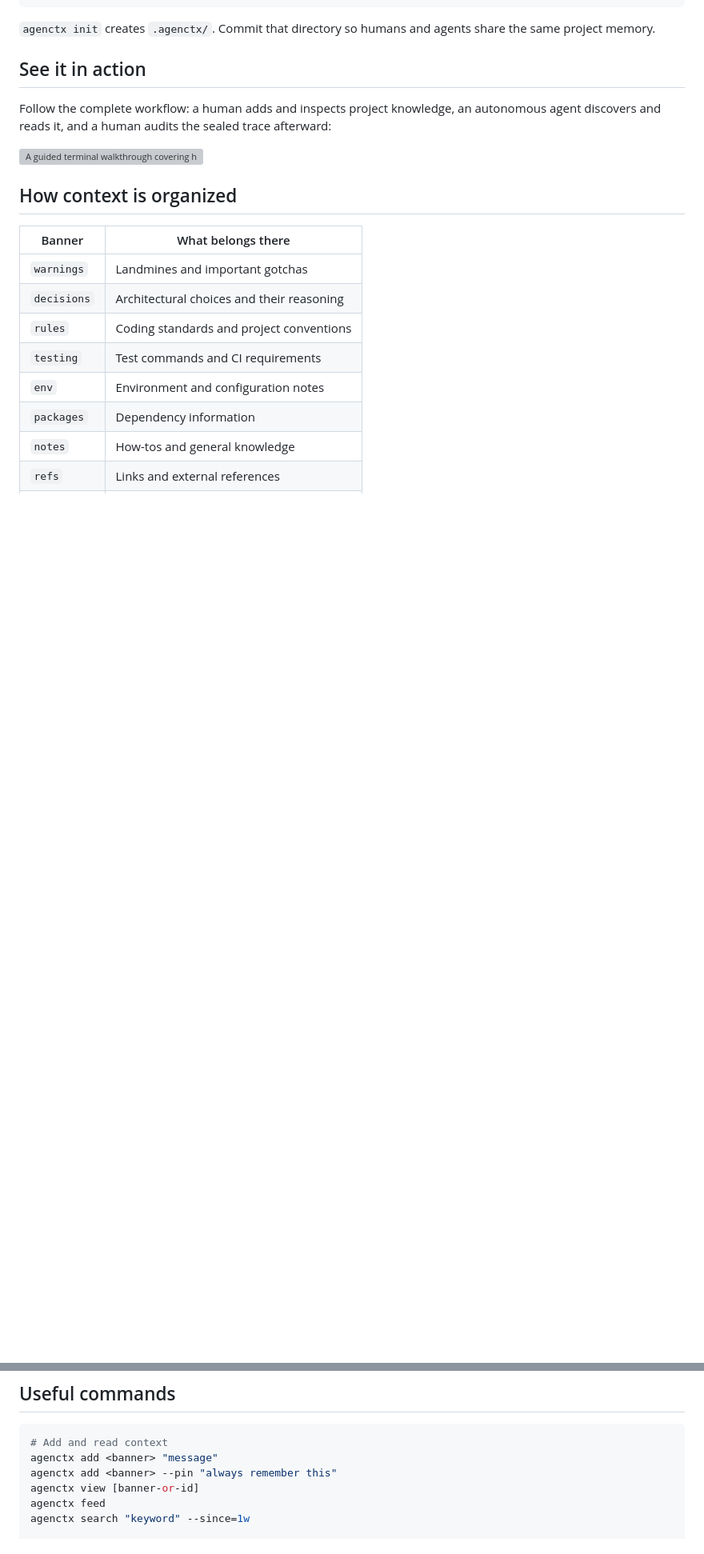
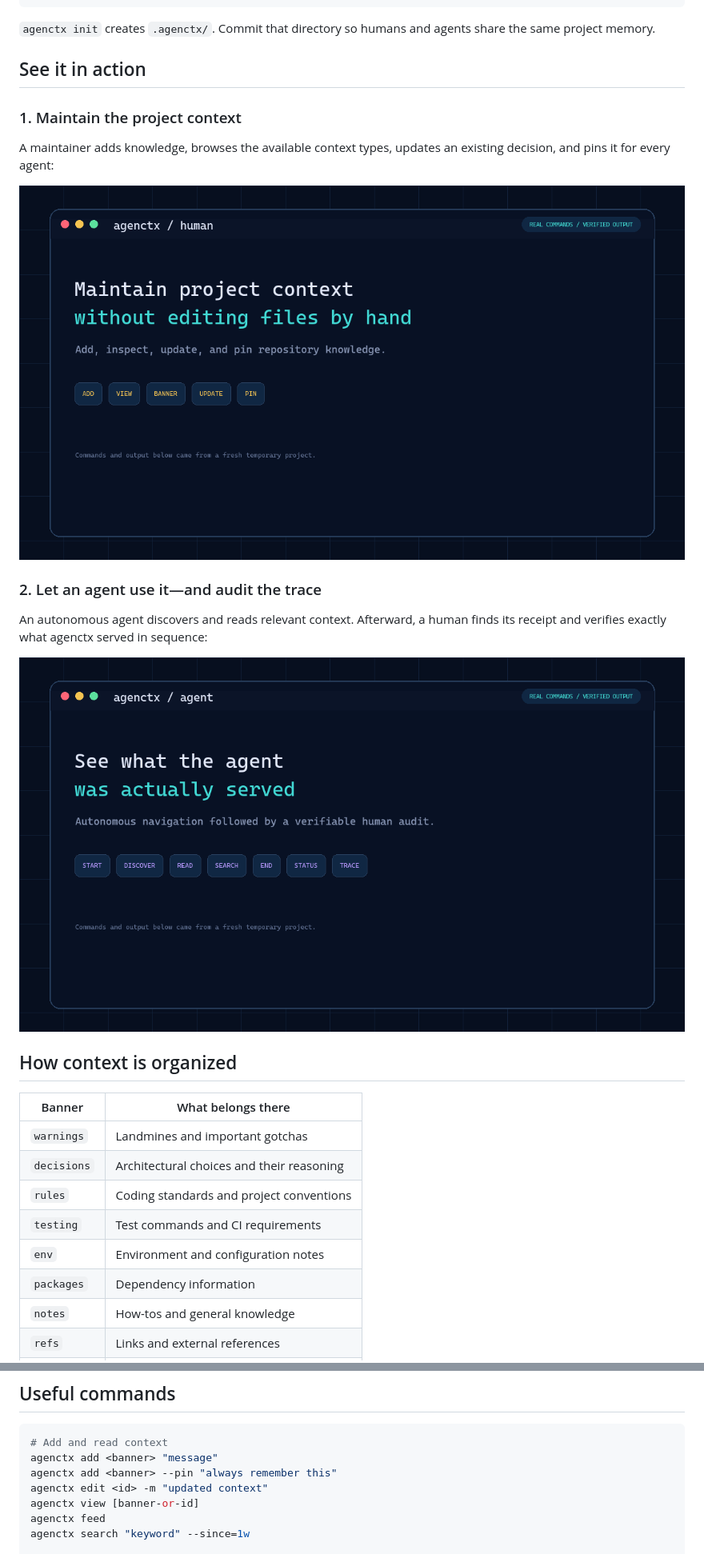
Before and after one commit to YMuskrat/agentctx, a Markdown page: README.md, 2 parts joined by grey strips. Shown: that part at 80% size. Drawn GitHub-style; pictures changed too: assets/agenctx-agent-demo.gif (added), assets/agenctx-human-demo.gif (added); blank space fills up the shorter version; grey boxes are pictures that could not be loaded.

Commit message:
Split human and agent workflow demos

```diff
--- a/README.md
+++ b/README.md
@@ -41,9 +41,17 @@ agenctx search SQLite
 
 ## See it in action
 
-Follow the complete workflow: a human adds and inspects project knowledge, an autonomous agent discovers and reads it, and a human audits the sealed trace afterward:
+### 1. Maintain the project context
 
-![A guided terminal walkthrough covering human context setup, autonomous agent navigation, and auditing the agent's served-context receipt](./assets/agenctx-demo.gif)
+A maintainer adds knowledge, browses the available context types, updates an existing decision, and pins it for every agent:
+
+![A guided terminal walkthrough showing a human adding, viewing, updating, and pinning agenctx project knowledge](./assets/agenctx-human-demo.gif)
+
+### 2. Let an agent use it—and audit the trace
+
+An autonomous agent discovers and reads relevant context. Afterward, a human finds its receipt and verifies exactly what agenctx served in sequence:
+
+![A guided terminal walkthrough showing autonomous agent context navigation followed by a human audit of its served-context receipt](./assets/agenctx-agent-demo.gif)
 
 ## How context is organized
 
@@ -77,6 +85,7 @@ agenctx add must-see "Authentication tokens must rotate atomically"
 # Add and read context
 agenctx add <banner> "message"
 agenctx add <banner> --pin "always remember this"
+agenctx edit <id> -m "updated context"
 agenctx view [banner-or-id]
 agenctx feed
 agenctx search "keyword" --since=1w
```
Also changed, not shown: 4 other files.
